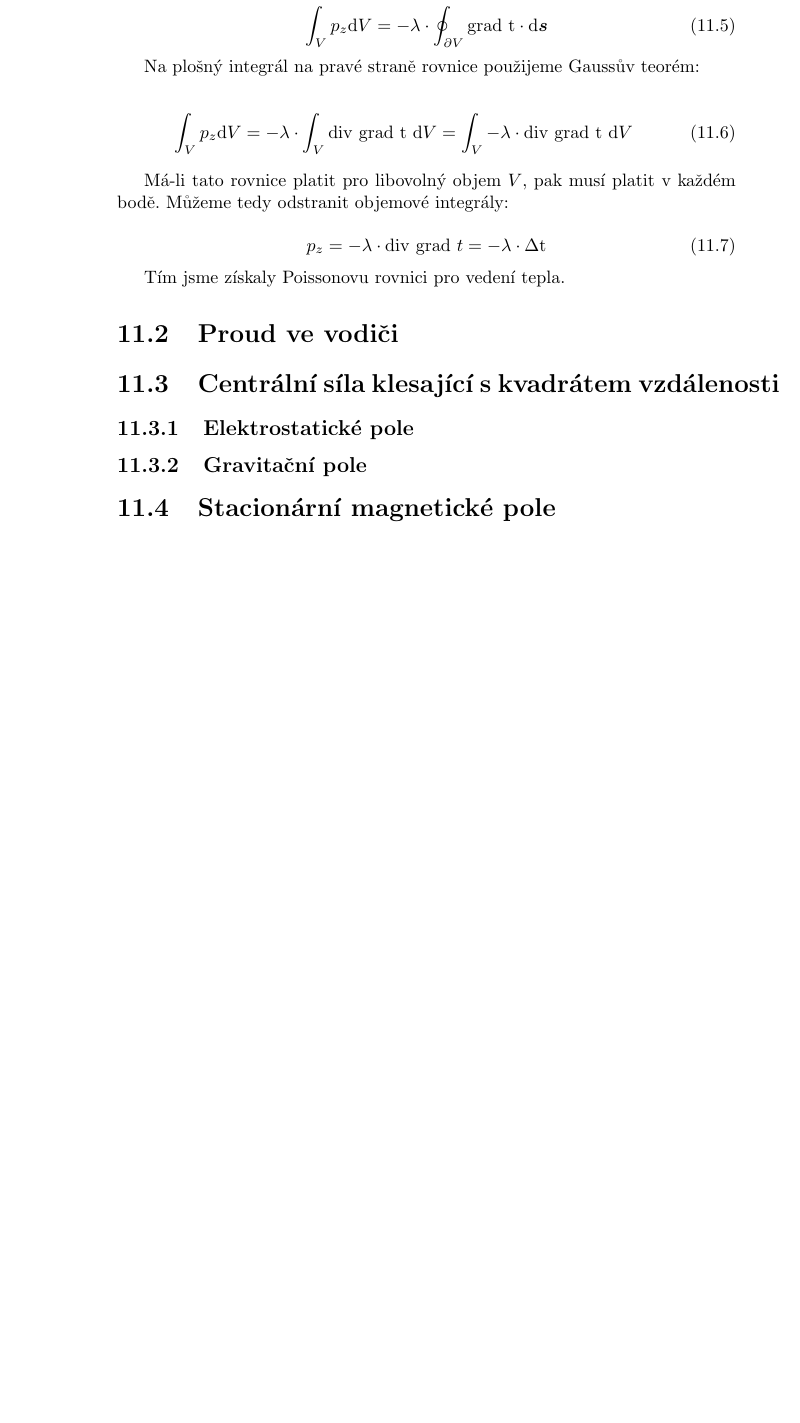
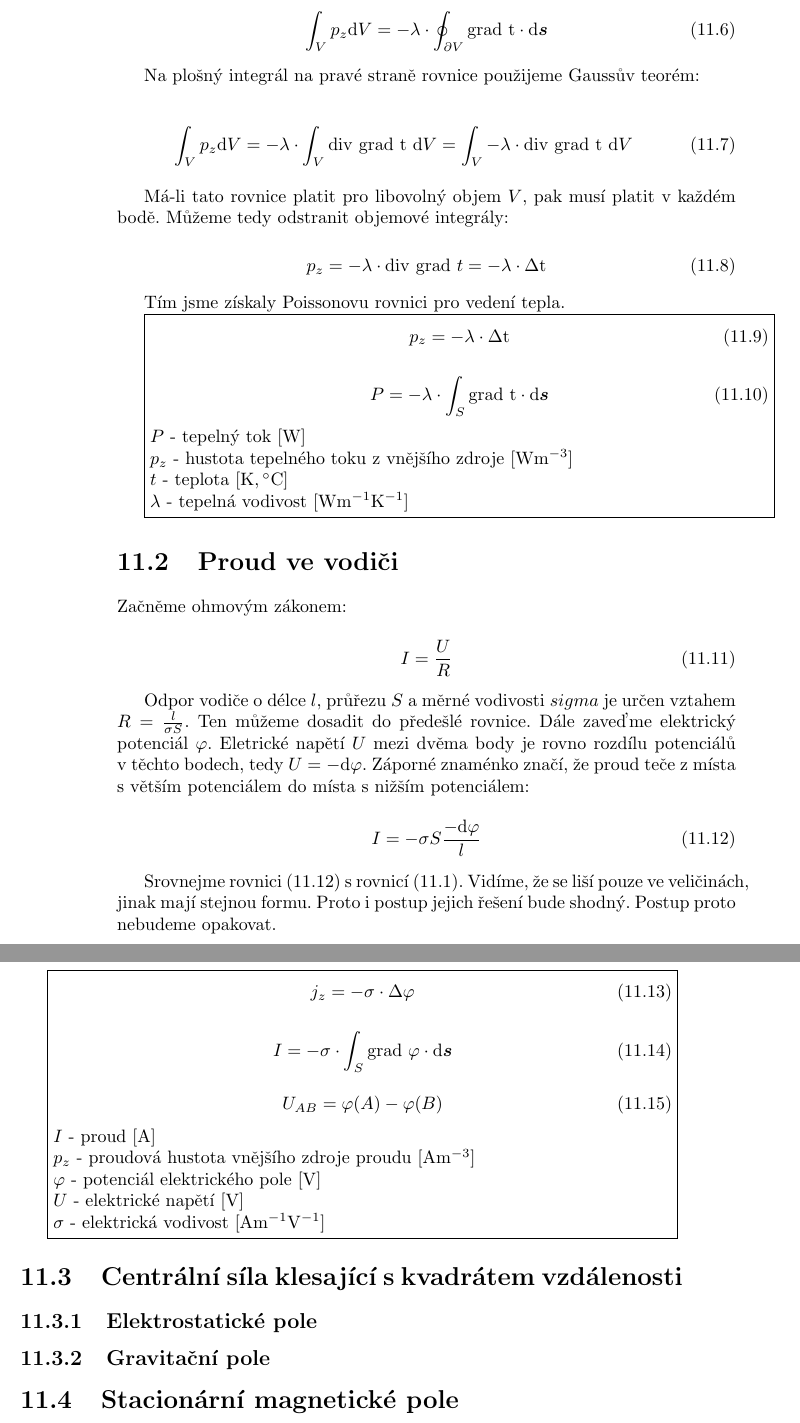
Before and after one commit to LezakPetr/poisson, a LaTeX thesis (poisson.tex, which reads ch_fyzikalni_jevy.tex): part of page 84 of 117 before the commit and two parts of pages 84 and 85 of 119 after it, the two joined at a grey line, cut so that both start at the same text, the shorter picture padded with empty space. Compiled offline with pdfLaTeX.

Commit message:
Elektricy proud ve vodici

```diff
--- a/ch_fyzikalni_jevy.tex
+++ b/ch_fyzikalni_jevy.tex
@@ -55,7 +61,68 @@ p_z = -\lambda \cdot \diverg \ \grad \ t = -\lambda \cdot \Delta \mathrm{t}
 
 Tím jsme získaly Poissonovu rovnici pro vedení tepla.
 
+\begin{fact}
+
+\begin{equation}
+p_z = -\lambda \cdot \Delta \mathrm{t}
+\end{equation}
+
+\begin{equation}
+P = -\lambda \cdot \int_{S} \grad \ \mathrm{t} \cdot \mathrm{d}\vect{s}
+\end{equation}
+
+\(P\) - tepelný tok [\(\mathrm{W}\)]
+
+\(p_z\) - hustota tepelného toku z~vnějšího zdroje [\(\mathrm{W} \mathrm{m}^{-3}\)]
+
+\(t\) - teplota [\(\mathrm{K}, \si{\degree}\mathrm{C}\)]
+
+\(\lambda\) - tepelná vodivost [\(\mathrm{W} \mathrm{m}^{-1} \mathrm{K}^{-1}\)]
+\end{fact}
+
 \section{Proud ve vodiči}
+
+Začněme ohmovým zákonem:
+
+\begin{equation}
+\label{eq:proud_ve_vodici_1}
+I = \frac{U}{R}
+\end{equation}
+
+Odpor vodiče o~délce \(l\), průřezu \(S\) a~měrné vodivosti \(sigma\) je určen vztahem \(R = \frac{l}{\sigma S}\). Ten můžeme dosadit do předešlé rovnice. Dále zaveďme elektrický potenciál \(\varphi\). Eletrické napětí \(U\) mezi dvěma body je rovno rozdílu potenciálů v~těchto bodech, tedy \(U = -\mathrm{d}\varphi\). Záporné znaménko značí, že proud teče z~místa s~větším potenciálem do místa s~nižším potenciálem:
+
+\begin{equation}
+\label{eq:proud_ve_vodici_2}
+I = -\sigma S \frac{-\mathrm{d}\varphi}{l}
+\end{equation}
+
+Srovnejme rovnici \eqref{eq:proud_ve_vodici_2} s~rovnicí \eqref{eq:tepelny_tok_1}. Vidíme, že se liší pouze ve veličinách, jinak mají stejnou formu. Proto i~postup jejich řešení bude shodný. Postup proto nebudeme opakovat.
+
+\begin{fact}
+
+\begin{equation}
+j_z = -\sigma \cdot \Delta \mathrm{\varphi}
+\end{equation}
+
+\begin{equation}
+I = -\sigma \cdot \int_{S} \grad \ \mathrm{\varphi} \cdot \mathrm{d}\vect{s}
+\end{equation}
+
+\begin{equation}
+U_{AB} = \varphi(A) - \varphi(B)
+\end{equation}
+
+\(I\) - proud [\(\mathrm{A}\)]
+
+\(p_z\) - proudová hustota vnějšího zdroje proudu [\(\mathrm{A} \mathrm{m}^{-3}\)]
+
+\(\varphi\) - potenciál elektrického pole [\(\mathrm{V}\)]
+
+\(U\) - elektrické napětí [\(\mathrm{V}\)]
+
+\(\sigma\) - elektrická vodivost [\(\mathrm{A} \mathrm{m}^{-1} \mathrm{V}^{-1}\)]
+\end{fact}
+
 
 \section{Centrální síla klesající s~kvadrátem vzdálenosti}
 
```
Also changed, not shown: ch_fyzikalni_jevy.tex (10 more changed lines).
